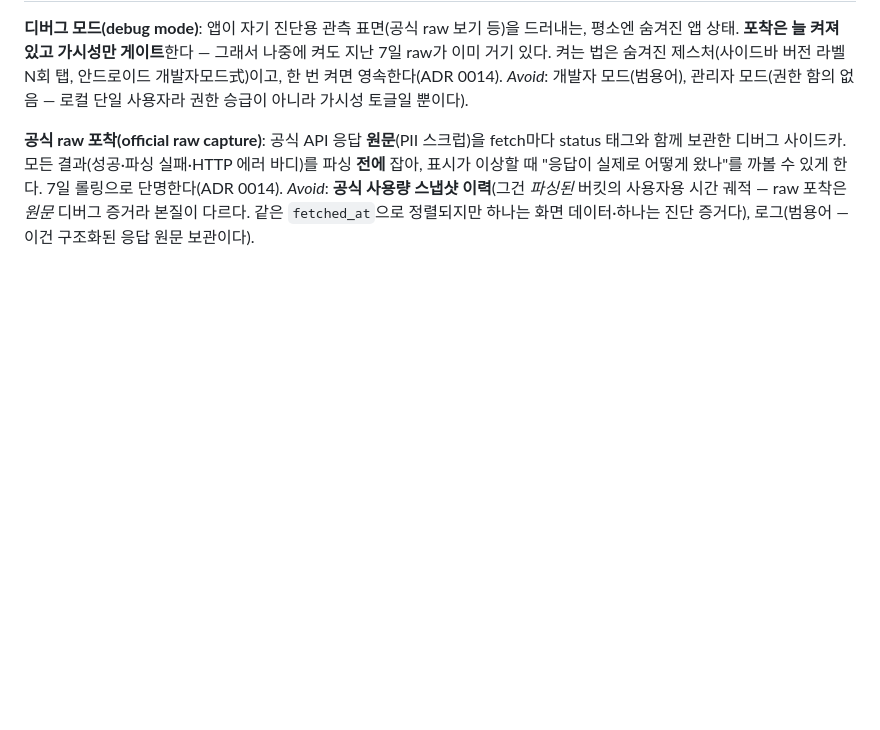
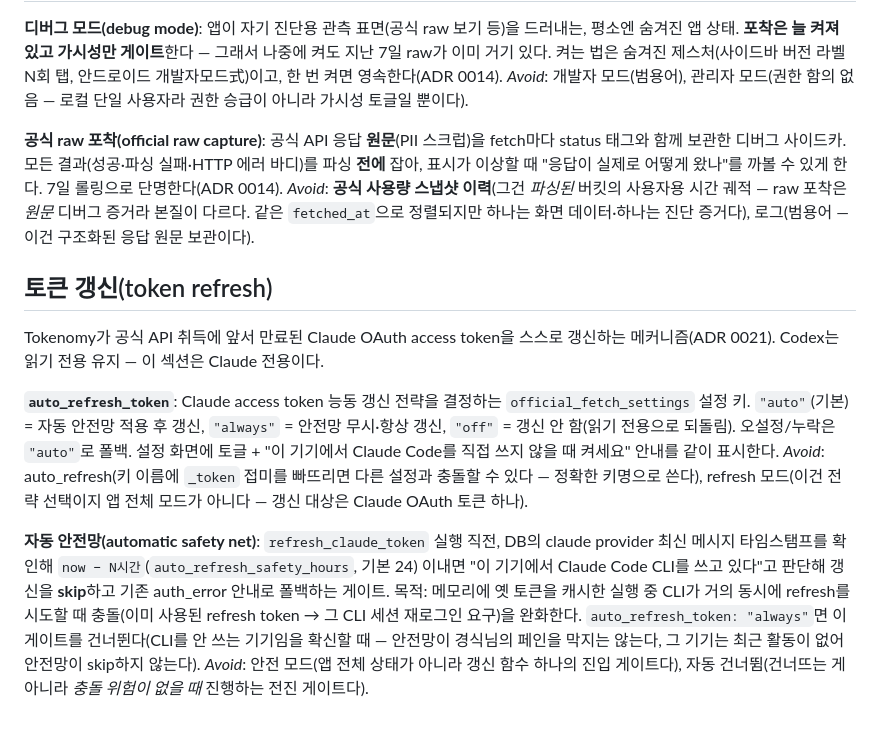
Before and after one commit to genius-kim-samsung/tokenomy, a Markdown page: CONTEXT.md, the part around the change. Drawn GitHub-style; blank space fills up the shorter version.

Commit message:
docs(adr-0021): Claude 토큰 능동 갱신 — 읽기 전용 원칙 조건부 완화
Co-Authored-By: Claude Opus 4.8 (1M context) <noreply@anthropic.com>
Claude-Session: https://claude.ai/code/session_01Br3d9faATGgSWJG3CHwhGs

```diff
--- a/CONTEXT.md
+++ b/CONTEXT.md
@@ -159,3 +159,15 @@ _Avoid_: 개발자 모드(범용어), 관리자 모드(권한 함의 없음 —
 **공식 raw 포착(official raw capture)**:
 공식 API 응답 **원문**(PII 스크럽)을 fetch마다 status 태그와 함께 보관한 디버그 사이드카. 모든 결과(성공·파싱 실패·HTTP 에러 바디)를 파싱 **전에** 잡아, 표시가 이상할 때 "응답이 실제로 어떻게 왔나"를 까볼 수 있게 한다. 7일 롤링으로 단명한다(ADR 0014).
 _Avoid_: **공식 사용량 스냅샷 이력**(그건 *파싱된* 버킷의 사용자용 시간 궤적 — raw 포착은 *원문* 디버그 증거라 본질이 다르다. 같은 `fetched_at`으로 정렬되지만 하나는 화면 데이터·하나는 진단 증거다), 로그(범용어 — 이건 구조화된 응답 원문 보관이다).
+
+## 토큰 갱신(token refresh)
+
+Tokenomy가 공식 API 취득에 앞서 만료된 Claude OAuth access token을 스스로 갱신하는 메커니즘(ADR 0021). Codex는 읽기 전용 유지 — 이 섹션은 Claude 전용이다.
+
+**`auto_refresh_token`**:
+Claude access token 능동 갱신 전략을 결정하는 `official_fetch_settings` 설정 키. `"auto"`(기본) = 자동 안전망 적용 후 갱신, `"always"` = 안전망 무시·항상 갱신, `"off"` = 갱신 안 함(읽기 전용으로 되돌림). 오설정/누락은 `"auto"`로 폴백. 설정 화면에 토글 + "이 기기에서 Claude Code를 직접 쓰지 않을 때 켜세요" 안내를 같이 표시한다.
+_Avoid_: auto_refresh(키 이름에 `_token` 접미를 빠뜨리면 다른 설정과 충돌할 수 있다 — 정확한 키명으로 쓴다), refresh 모드(이건 전략 선택이지 앱 전체 모드가 아니다 — 갱신 대상은 Claude OAuth 토큰 하나).
+
+**자동 안전망(automatic safety net)**:
+`refresh_claude_token` 실행 직전, DB의 claude provider 최신 메시지 타임스탬프를 확인해 `now − N시간`(`auto_refresh_safety_hours`, 기본 24) 이내면 "이 기기에서 Claude Code CLI를 쓰고 있다"고 판단해 갱신을 **skip**하고 기존 auth_error 안내로 폴백하는 게이트. 목적: 메모리에 옛 토큰을 캐시한 실행 중 CLI가 거의 동시에 refresh를 시도할 때 충돌(이미 사용된 refresh token → 그 CLI 세션 재로그인 요구)을 완화한다. `auto_refresh_token: "always"`면 이 게이트를 건너뛴다(CLI를 안 쓰는 기기임을 확신할 때 — 안전망이 경식님의 페인을 막지는 않는다, 그 기기는 최근 활동이 없어 안전망이 skip하지 않는다).
+_Avoid_: 안전 모드(앱 전체 상태가 아니라 갱신 함수 하나의 진입 게이트다), 자동 건너뜀(건너뜨는 게 아니라 *충돌 위험이 없을 때* 진행하는 전진 게이트다).
```
Also changed, not shown: CLAUDE.md (+3 -4 lines).
